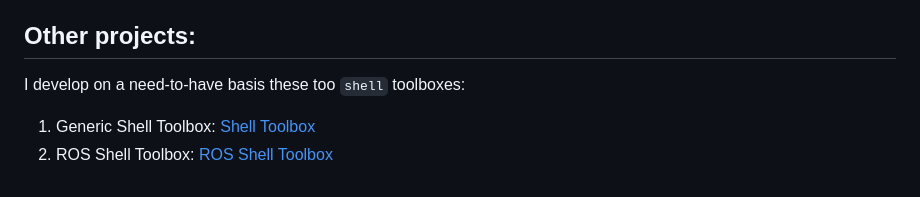
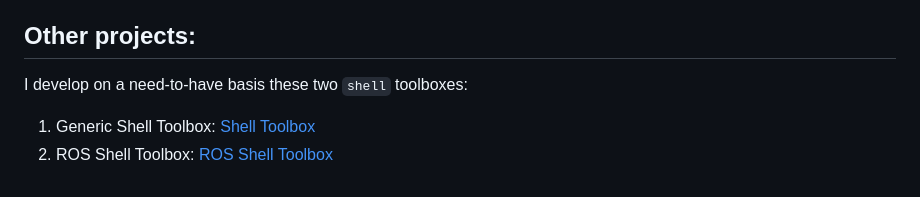
Before and after one commit to ionymikler/ionymikler.github.io, a Markdown page: index.md, the part around the change. Rendered like a GitHub page.

Commit message:
typo fix

```diff
--- a/index.md
+++ b/index.md
@@ -47,6 +47,6 @@ This place serves a double purpose.
 2. [A Midsummer's Bayesian Dream](bayesian/midSummer_Bayesian.md): Something cool I learned in a logical theories class (Under process...)
 
 ## Other projects:
-I develop on a need-to-have basis these too `shell` toolboxes:
+I develop on a need-to-have basis these two `shell` toolboxes:
 1. Generic Shell Toolbox: [Shell Toolbox](https://github.com/ionymikler/generic_shell_toolbox)
 2. ROS Shell Toolbox: [ROS Shell Toolbox](https://github.com/ionymikler/ROS_shell_toolbox)
```
